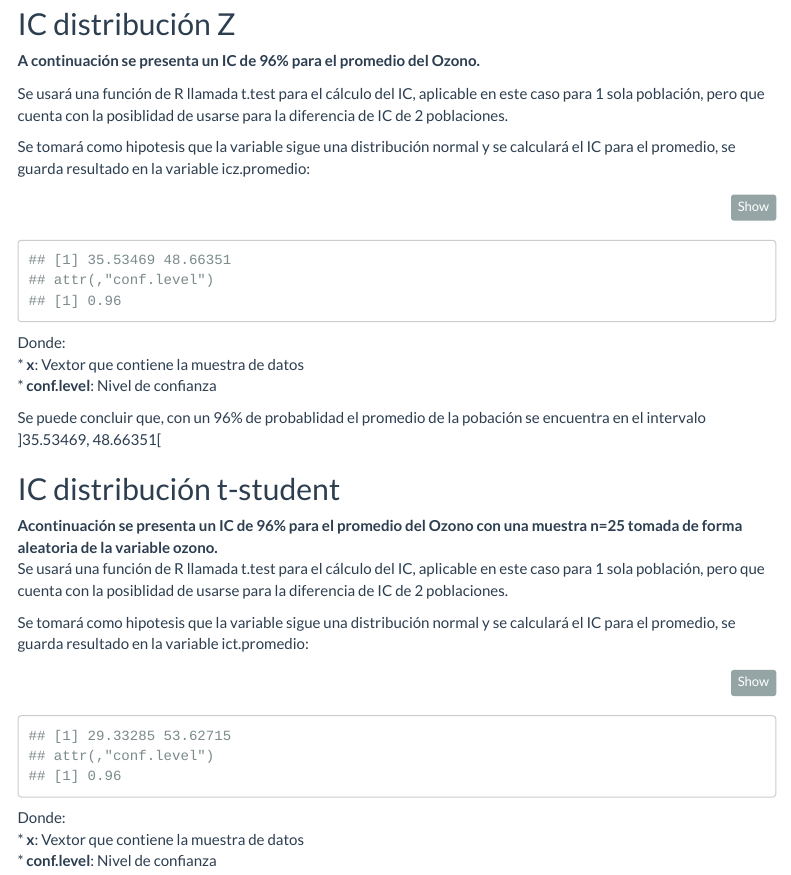
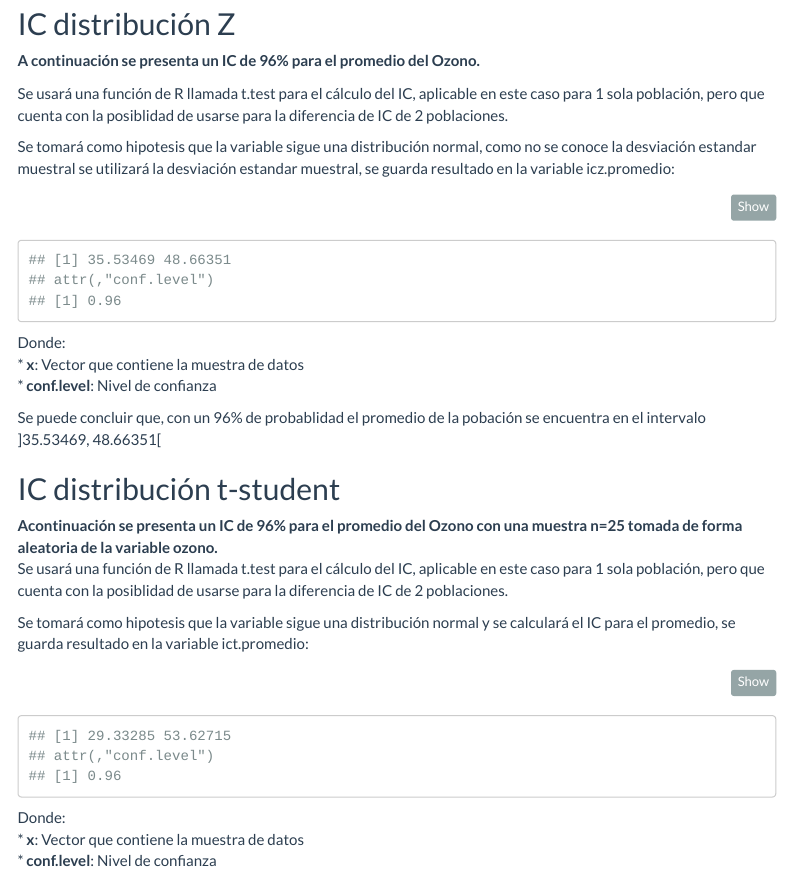
Before and after one commit to StevenAlvaradoAguilar/ProyectoEstadistica, an R Markdown document (ProyectoREstadistica/parte_bryam.Rmd): the page in a window 1100 px wide, from 320 px down. Rendered offline with R 4.5, knitr and Pandoc, with nearby package versions; both versions are drawn in the output format of the newer one; menus at the side of the page are left out.

Commit message:
cambio de descripcion ejercicio IC z 1P

````diff
--- a/ProyectoREstadistica/parte_bryam.Rmd
+++ b/ProyectoREstadistica/parte_bryam.Rmd
@@ -3,12 +3,6 @@ title: "Primera parte proyecto de Estadística"
 author: "Bryam López"
 date: "28/3/2022"
 output:
-  word_document:
-    toc: yes
-    toc_depth: '3'
-  pdf_document:
-    toc: yes
-    toc_depth: '3'
   html_document:
     theme: flatly
     highlight: pygments
@@ -20,6 +14,12 @@ output:
     number_sections: no
     df_print: paged
     code_folding: hide
+  pdf_document:
+    toc: yes
+    toc_depth: '3'
+  word_document:
+    toc: yes
+    toc_depth: '3'
 editor_options:
   chunk_output_type: inline
 ---
@@ -51,14 +51,14 @@ aire<- na.omit(airquality)
 Se usará una función de R llamada t.test para el cálculo del IC, aplicable en este caso para 1 sola población, pero que cuenta con la posiblidad de usarse para la diferencia de IC de 2 poblaciones.
 
 
-Se tomará como hipotesis que la variable sigue una distribución normal y se calculará el IC para el promedio, se guarda resultado en la variable icz.promedio:
+Se tomará como hipotesis que la variable sigue una distribución normal, como no se conoce la desviación estandar muestral se utilizará la desviación estandar muestral, se guarda resultado en la variable icz.promedio:
 ```{r}
 
 icz.promedio<-t.test(x = aire$Ozone, conf.level = 0.96)$conf.int
 icz.promedio
 ```
 Donde:
-    * **x**: Vextor que contiene la muestra de datos
+    * **x**: Vector que contiene la muestra de datos
     * **conf.level**: Nivel de confianza
 
 Se puede concluir que, con un 96% de probablidad el promedio de la pobación se encuentra en el intervalo \]35.53469, 48.66351[
@@ -79,7 +79,7 @@ ict.promedio
 
 ```
 Donde:
-    * **x**: Vextor que contiene la muestra de datos
+    * **x**: Vector que contiene la muestra de datos
     * **conf.level**: Nivel de confianza
 
 Se puede concluir que, con un 96% de probabilidad el promedio de la población se encuentra en el intervalo \]29.33285, 53.62715[
````
Also changed, not shown: ProyectoREstadistica/parte_bryam.html (added).
